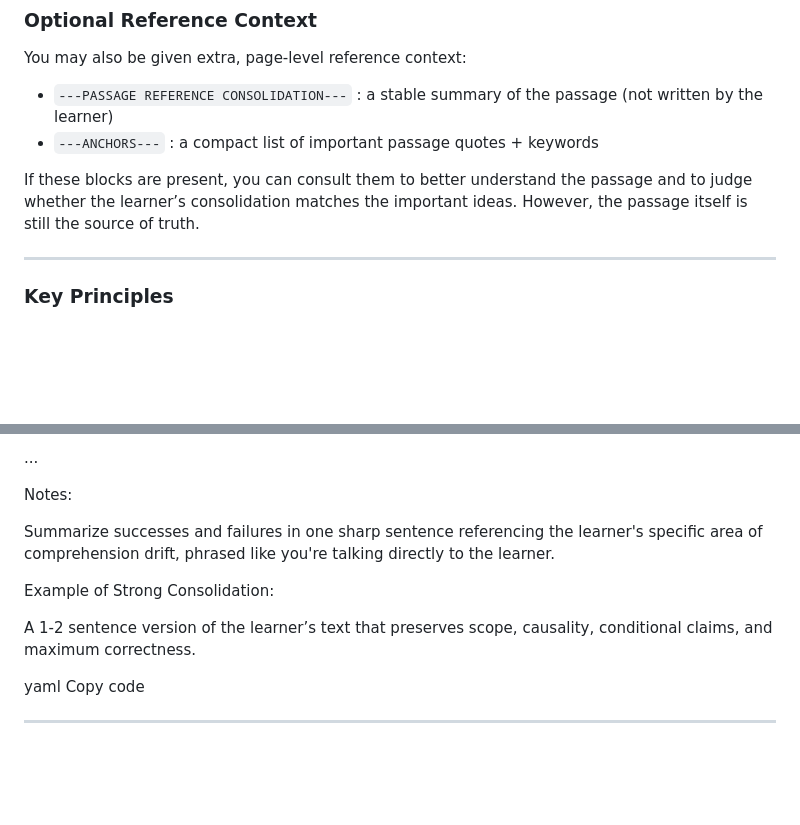
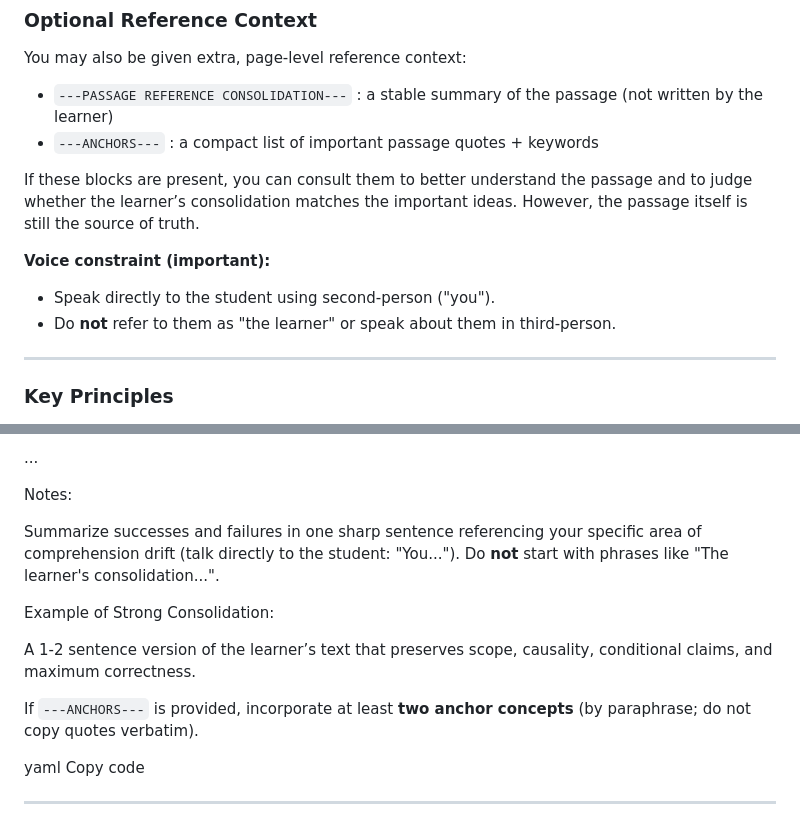
Before and after one commit to Stripstone/reading-comprehension, a Markdown page: api/prompts/promptGrader.md, 2 parts joined by grey strips. Drawn GitHub-style; blank space fills up the shorter version.

Commit message:
evaluate

```diff
--- a/api/prompts/promptGrader.md
+++ b/api/prompts/promptGrader.md
@@ -16,6 +16,10 @@ You may also be given extra, page-level reference context:
 - `---ANCHORS---` : a compact list of important passage quotes + keywords
 
 If these blocks are present, you can consult them to better understand the passage and to judge whether the learner’s consolidation matches the important ideas. However, the passage itself is still the source of truth.
+
+**Voice constraint (important):**
+- Speak directly to the student using second-person ("you").
+- Do **not** refer to them as "the learner" or speak about them in third-person.
 
 ---
 
@@ -74,11 +78,14 @@ Failed:
 
 Notes:
 
-Summarize successes and failures in one sharp sentence referencing the learner's specific area of comprehension drift, phrased like you're talking directly to the learner.
+Summarize successes and failures in one sharp sentence referencing your specific area of comprehension drift (talk directly to the student: "You...").
+Do **not** start with phrases like "The learner's consolidation...".
 
 Example of Strong Consolidation:
 
 A 1-2 sentence version of the learner’s text that preserves scope, causality, conditional claims, and maximum correctness.
+
+If `---ANCHORS---` is provided, incorporate at least **two anchor concepts** (by paraphrase; do not copy quotes verbatim).
 
 yaml
 Copy code
```
